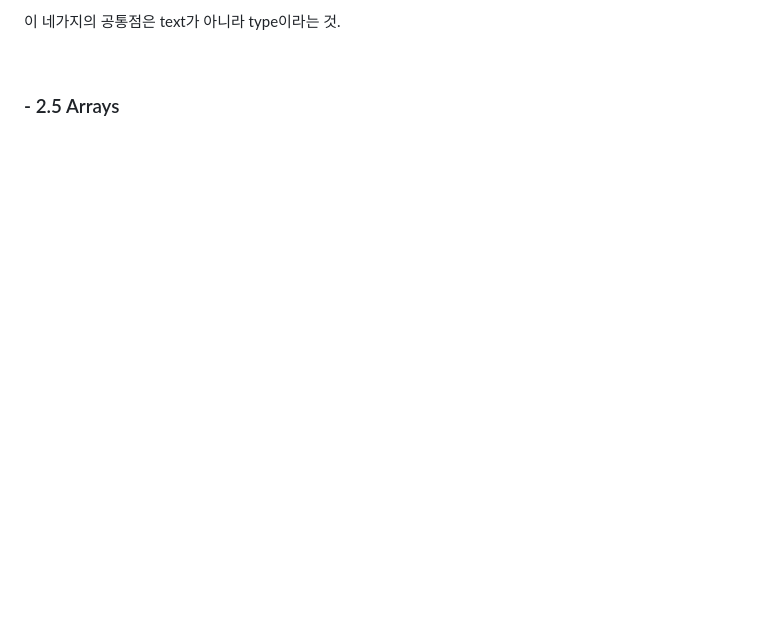
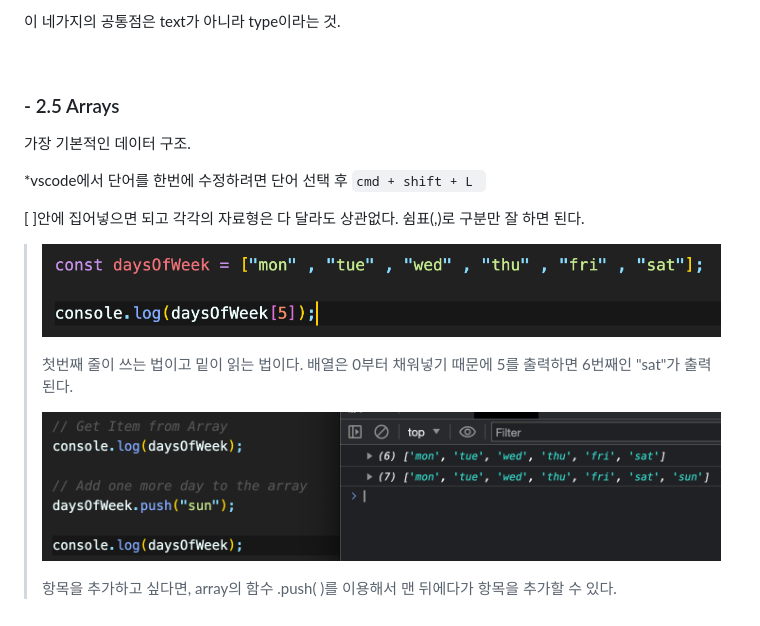
Before and after one commit to yunchanbin/clone_momentum, a Markdown page: README.md, the part around the change printed below. Drawn GitHub-style; pictures changed too: assets/img/2.5-1.png (added), assets/img/2.5-2.png (added); blank space fills up the shorter version.

```diff
--- a/README.md
+++ b/README.md
@@ -177,3 +177,18 @@ variable(변수)를 만들 때는 const와 let을 이용해서 선언할 수 있
 <br>
 
 ### - 2.5 Arrays
+
+가장 기본적인 데이터 구조.
+
+*vscode에서 단어를 한번에 수정하려면 단어 선택 후 `cmd + shift + L `
+
+[ ]안에 집어넣으면 되고 각각의 자료형은 다 달라도 상관없다. 쉼표(,)로 구분만 잘 하면 된다.
+
+> ![!](./assets/img/2.5-1.png)
+>
+> 첫번째 줄이 쓰는 법이고 밑이 읽는 법이다. 배열은 0부터 채워넣기 때문에 5를 출력하면 6번째인 "sat"가 출력된다.
+>
+> ![!](./assets/img/2.5-2.png)
+>
+> 항목을 추가하고 싶다면, array의 함수 .push( )를 이용해서 맨 뒤에다가 항목을 추가할 수 있다.
+
```
Also changed, not shown: other parts of README.md (+1 -0 lines), 1 other file.
